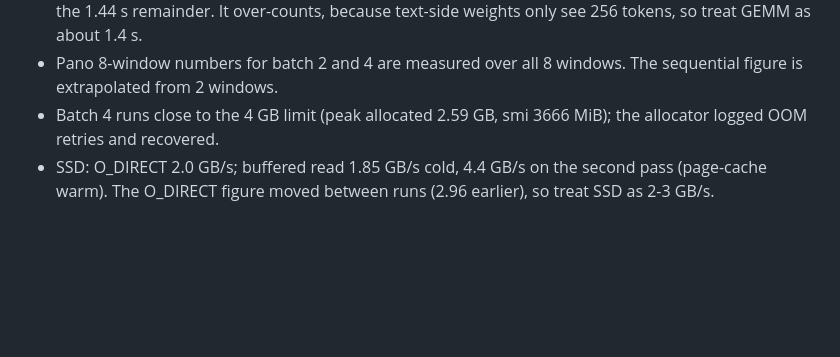
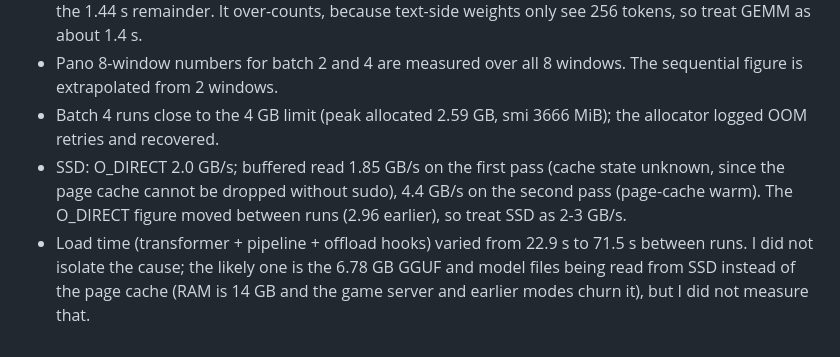
Before and after one commit to VeeraKarthick609/vecworld, a Markdown page: docs/engine/00-baseline.md, the part around one of its changes. GitHub-like rendering; blank space fills up the shorter version.

```diff
--- a/docs/engine/00-baseline.md
+++ b/docs/engine/00-baseline.md
@@ -52,4 +52,5 @@ Offload overhead: the measured step (2.74 s) is 0.15 s (about 5%) above resident
 - A FLOP-count GEMM estimate (11.9 B params x 2 x 1280 tokens / 19.1 TFLOPS = 1.59 s) is larger than the 1.44 s remainder. It over-counts, because text-side weights only see 256 tokens, so treat GEMM as about 1.4 s.
 - Pano 8-window numbers for batch 2 and 4 are measured over all 8 windows. The sequential figure is extrapolated from 2 windows.
 - Batch 4 runs close to the 4 GB limit (peak allocated 2.59 GB, smi 3666 MiB); the allocator logged OOM retries and recovered.
-- SSD: O_DIRECT 2.0 GB/s; buffered read 1.85 GB/s cold, 4.4 GB/s on the second pass (page-cache warm). The O_DIRECT figure moved between runs (2.96 earlier), so treat SSD as 2-3 GB/s.
+- SSD: O_DIRECT 2.0 GB/s; buffered read 1.85 GB/s on the first pass (cache state unknown, since the page cache cannot be dropped without sudo), 4.4 GB/s on the second pass (page-cache warm). The O_DIRECT figure moved between runs (2.96 earlier), so treat SSD as 2-3 GB/s.
+- Load time (transformer + pipeline + offload hooks) varied from 22.9 s to 71.5 s between runs. I did not isolate the cause; the likely one is the 6.78 GB GGUF and model files being read from SSD instead of the page cache (RAM is 14 GB and the game server and earlier modes churn it), but I did not measure that.
```
Also changed, not shown: other parts of docs/engine/00-baseline.md (+12 -12 lines).
